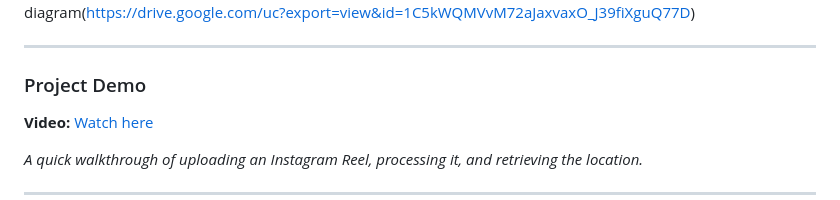
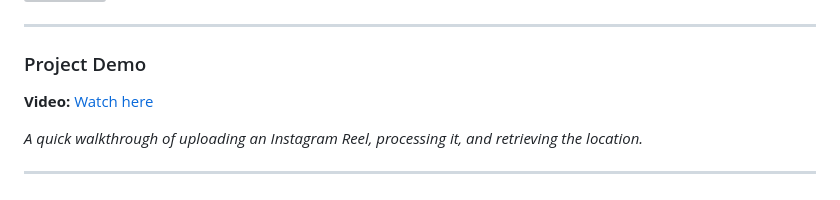
Before and after one commit to BasilBP/foobie_tinkerhub, a Markdown page: README.md, the part around one of its changes. Drawn GitHub-style; grey boxes are pictures that could not be loaded.

```diff
--- a/README.md
+++ b/README.md
@@ -67,5 +68,4 @@ Visit: [**ReelBites on ngrok**](https://a21f54cffa76.ngrok-free.app/)
 *System workflow: User uploads → Flask API processes → AI & metadata extraction → Location mapping.*
-diagram(https://drive.google.com/uc?export=view&id=1C5kWQMVvM72aJaxvaxO_J39fiXguQ77D)
 
 
 
```
Also changed, not shown: other parts of README.md (+1 -0 lines).
